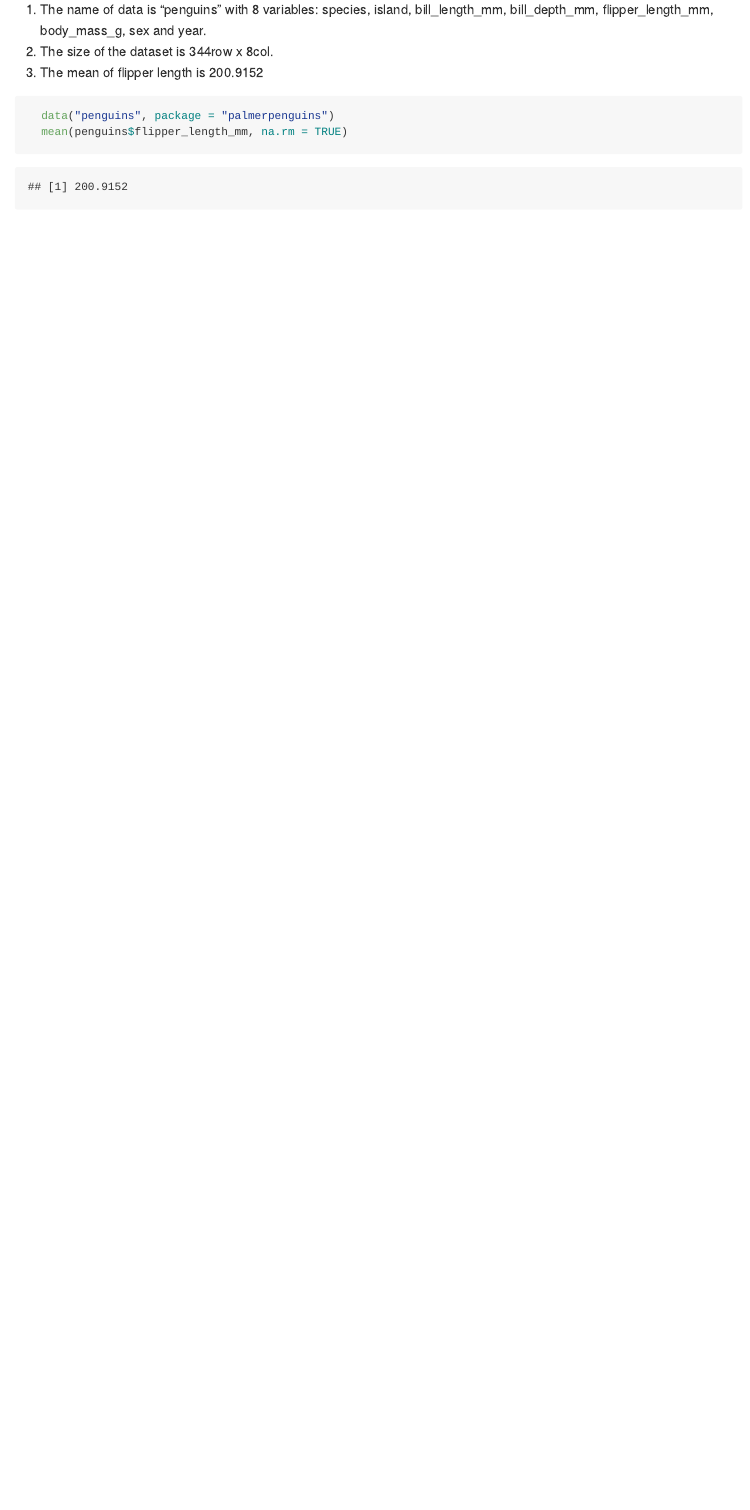
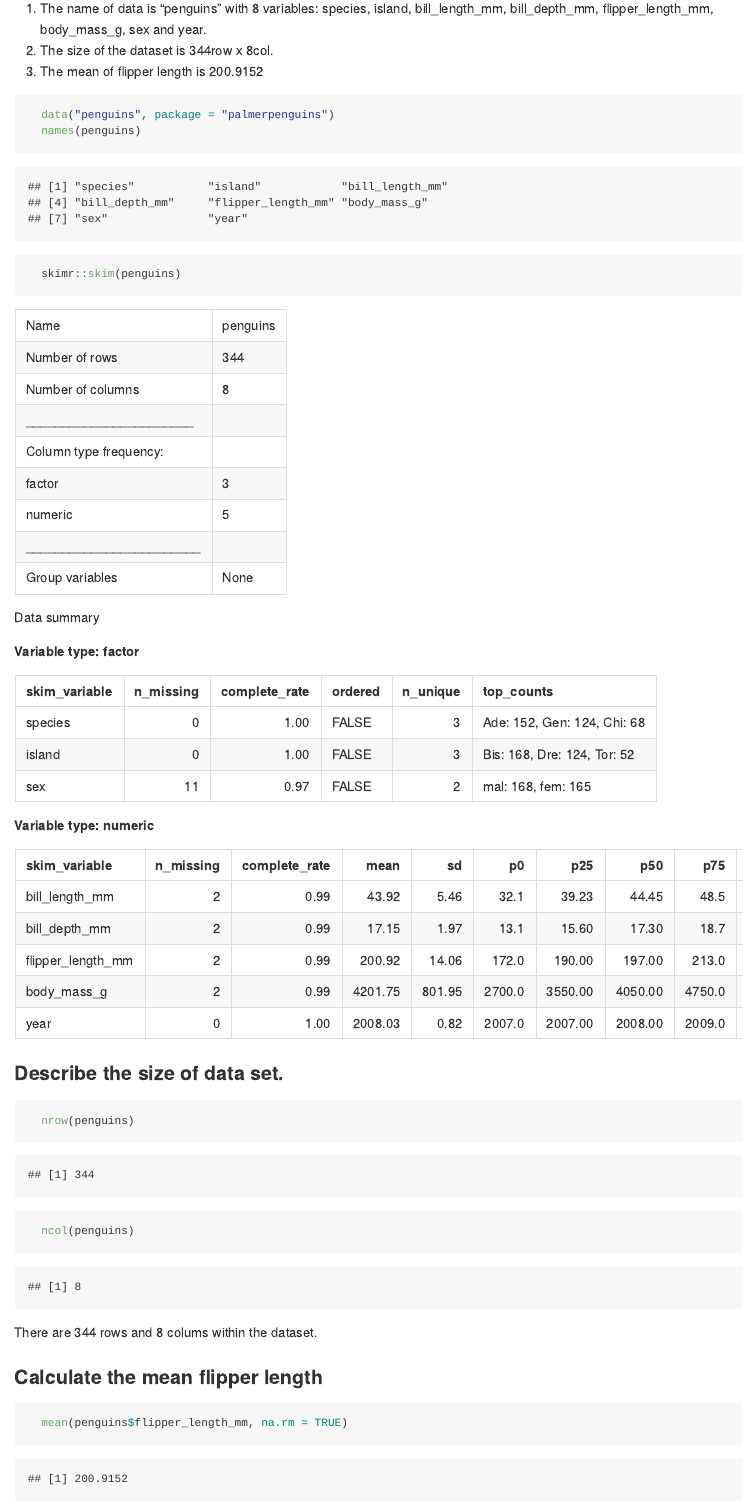
Before and after one commit to WenyuZhang77/p8105_hw1_WZ2591, an R Markdown document (p8105_hw1_WZ2591.Rmd): the page in a window 1100 px wide, from 2880 px down before the commit and from 2920 px down after it, so that both start at the same text. Rendered offline with R 4.5, knitr and Pandoc, with nearby package versions; long lines of code are wrapped.

Commit message:
final edit

````diff
--- a/p8105_hw1_WZ2591.Rmd
+++ b/p8105_hw1_WZ2591.Rmd
@@ -66,7 +68,22 @@ First, use the following code to load the penguins dataset and write a short des
 1. The name of data is "penguins" with 8 variables: species, island, bill_length_mm, bill_depth_mm, flipper_length_mm, body_mass_g, sex and year.
 2. The size of the dataset is 344row x 8col.
 3. The mean of flipper length is 200.9152
+
 ```{r}
   data("penguins", package = "palmerpenguins")
+  names(penguins)
+  skimr::skim(penguins)
+```
+### Describe the size of data set.
+
+```{r}
+  nrow(penguins)
+  ncol(penguins)
+```
+There are 344 rows and 8 colums within the dataset.
+
+### Calculate the mean flipper length
+
+```{r}
   mean(penguins$flipper_length_mm, na.rm = TRUE)
 ```
````
Also changed, not shown: p8105_hw1_WZ2591.md, p8105_hw1_WZ2591_files/figure-gfm/unnamed-chunk-9-1.png (added), p8105_hw1_WZ2591.Rmd (6 more changed lines).
